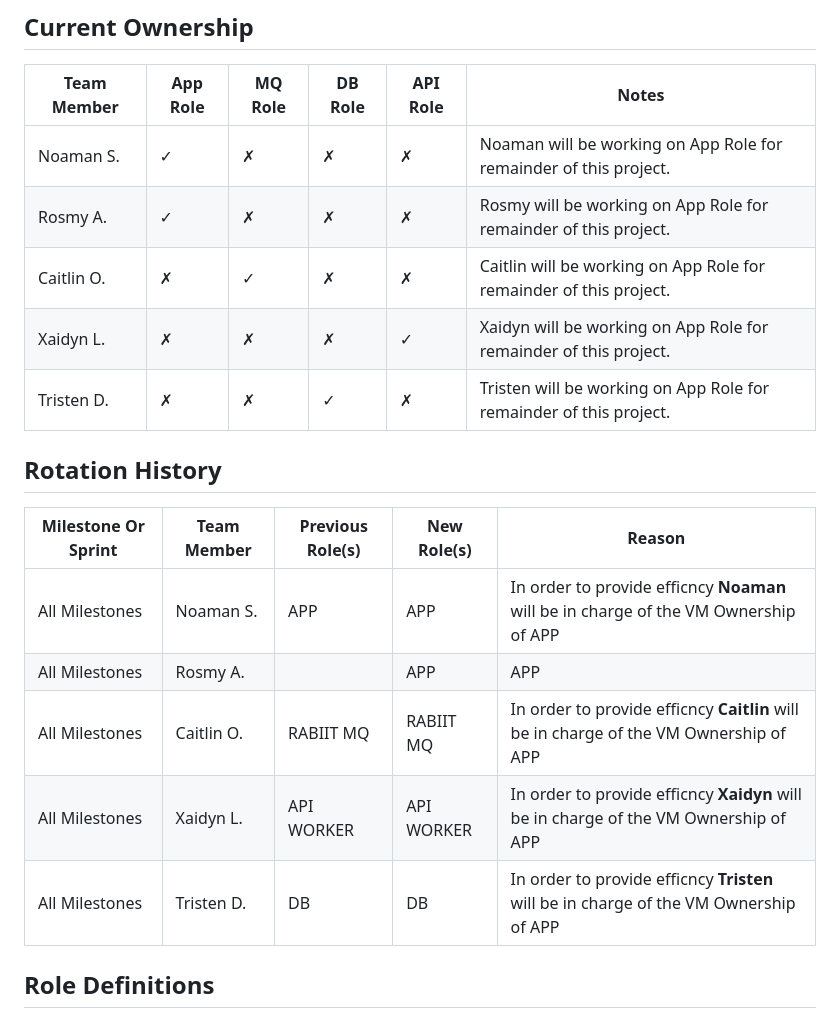
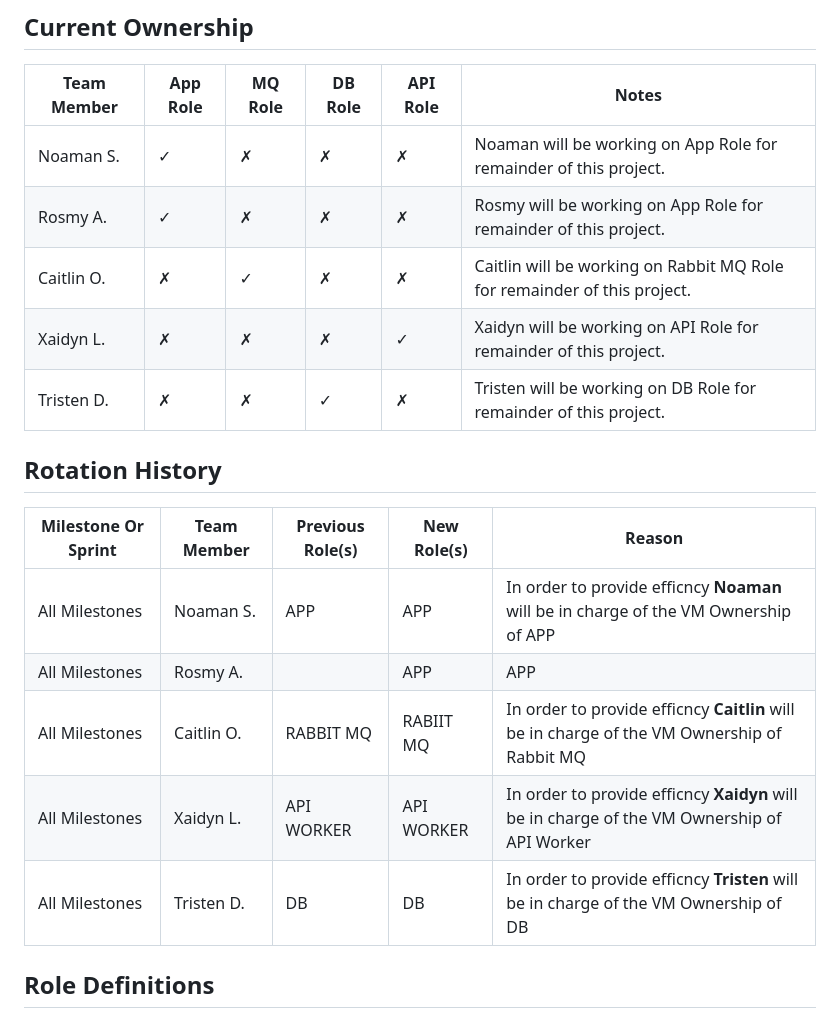
Before and after one commit to MattToegel/it490-m2026-autopilot-engineers, a Markdown page: docs/vm-ownership.md, the part around the change. Rendered like a GitHub page.

Commit message:
xml: Revision of VM Ownership
Updated team member roles for Rabbit MQ and API in VM ownership documentation.

```diff
--- a/docs/vm-ownership.md
+++ b/docs/vm-ownership.md
@@ -23,9 +23,9 @@ Use this section for operations planning and communication only. This tracks exp
 | --- | --- | --- | --- | --- | --- |
 | Noaman S. | ✓ | ✗ | ✗ | ✗ | Noaman will be working on App Role for remainder of this project.|
 | Rosmy A. | ✓ | ✗ | ✗ | ✗ | Rosmy will be working on App Role for remainder of this project. |
-| Caitlin O. | ✗ | ✓ | ✗ | ✗ | Caitlin will be working on App Role for remainder of this project. |
-| Xaidyn L. | ✗ | ✗ | ✗ | ✓ | Xaidyn will be working on App Role for remainder of this project. |
-| Tristen D. | ✗ | ✗ | ✓ | ✗ | Tristen will be working on App Role for remainder of this project. |
+| Caitlin O. | ✗ | ✓ | ✗ | ✗ | Caitlin will be working on Rabbit MQ Role for remainder of this project. |
+| Xaidyn L. | ✗ | ✗ | ✗ | ✓ | Xaidyn will be working on API Role for remainder of this project. |
+| Tristen D. | ✗ | ✗ | ✓ | ✗ | Tristen will be working on DB Role for remainder of this project. |
 
 ## Rotation History
 
@@ -33,9 +33,9 @@ Use this section for operations planning and communication only. This tracks exp
 | --- | --- | --- | --- | --- |
 | All Milestones  | Noaman S. | APP  | APP | In order to provide efficncy **Noaman** will be in charge of the VM Ownership of APP |
 | All Milestones | Rosmy A. |  | APP  | APP | In order to provide efficncy **Rosmy** will be in charge of the VM Ownership of APP |
-| All Milestones | Caitlin O. | RABIIT MQ | RABIIT MQ | In order to provide efficncy **Caitlin** will be in charge of the VM Ownership of APP |
-| All Milestones |  Xaidyn L.  | API WORKER | API WORKER | In order to provide efficncy **Xaidyn** will be in charge of the VM Ownership of APP |
-| All Milestones | Tristen D. | DB | DB | In order to provide efficncy **Tristen** will be in charge of the VM Ownership of APP |
+| All Milestones | Caitlin O. | RABBIT MQ | RABIIT MQ | In order to provide efficncy **Caitlin** will be in charge of the VM Ownership of Rabbit MQ |
+| All Milestones |  Xaidyn L.  | API WORKER | API WORKER | In order to provide efficncy **Xaidyn** will be in charge of the VM Ownership of API Worker |
+| All Milestones | Tristen D. | DB | DB | In order to provide efficncy **Tristen** will be in charge of the VM Ownership of DB |
 
 ## Role Definitions
 
```
